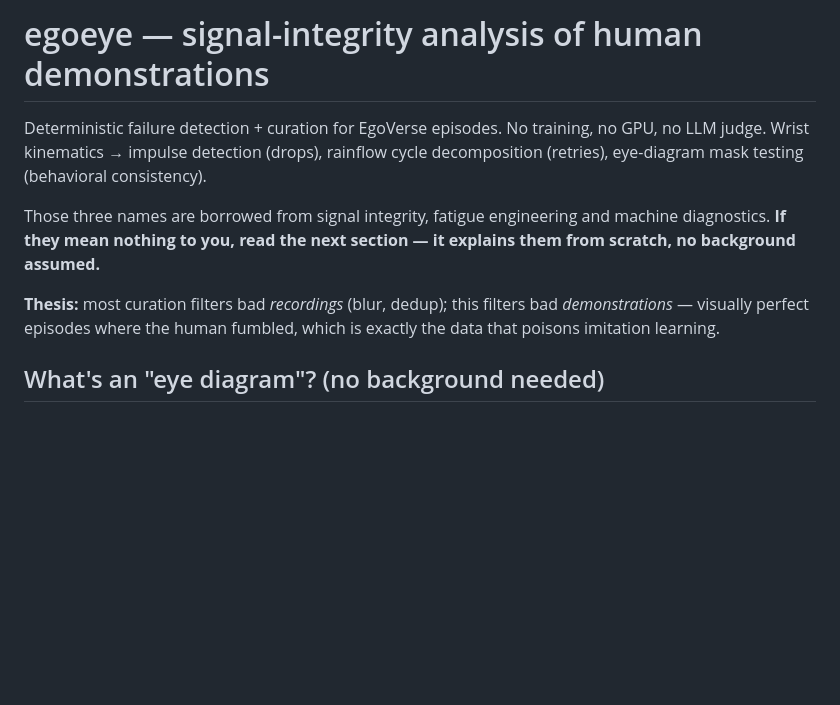
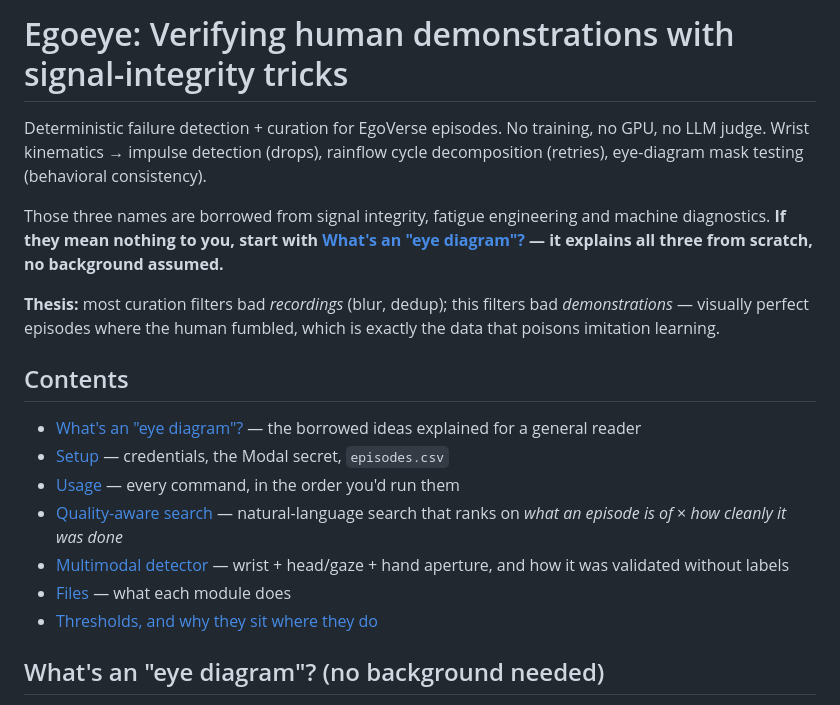
Before and after one commit to rcyaon/egoeye, a Markdown page: README.md, the part around the change. Rendered like a GitHub page; blank space fills up the shorter version.

```diff
--- a/README.md
+++ b/README.md
@@ -1,16 +1,30 @@
-# egoeye — signal-integrity analysis of human demonstrations
+# Egoeye: Verifying human demonstrations with signal-integrity tricks
 
 Deterministic failure detection + curation for EgoVerse episodes. No training,
 no GPU, no LLM judge. Wrist kinematics → impulse detection (drops), rainflow
 cycle decomposition (retries), eye-diagram mask testing (behavioral consistency).
 
 Those three names are borrowed from signal integrity, fatigue engineering and
-machine diagnostics. **If they mean nothing to you, read the next section —
-it explains them from scratch, no background assumed.**
+machine diagnostics. **If they mean nothing to you, start with
+[What's an "eye diagram"?](#whats-an-eye-diagram-no-background-needed) —
+it explains all three from scratch, no background assumed.**
 
 **Thesis:** most curation filters bad *recordings* (blur, dedup); this filters
 bad *demonstrations* — visually perfect episodes where the human fumbled, which
 is exactly the data that poisons imitation learning.
+
+## Contents
+
+- [What's an "eye diagram"?](#whats-an-eye-diagram-no-background-needed)
+  — the borrowed ideas explained for a general reader
+- [Setup](#setup) — credentials, the Modal secret, `episodes.csv`
+- [Usage](#usage) — every command, in the order you'd run them
+- [Quality-aware search](#quality-aware-search) — natural-language search that
+  ranks on *what an episode is of* × *how cleanly it was done*
+- [Multimodal detector](#multimodal-detector) — wrist + head/gaze + hand
+  aperture, and how it was validated without labels
+- [Files](#files) — what each module does
+- [Thresholds, and why they sit where they do](#thresholds-and-why-they-sit-where-they-do)
 
 ## What's an "eye diagram"? (no background needed)
 
```
Also changed, not shown: NEXT_DIRECTION.md (deleted, +0 -101 lines).
